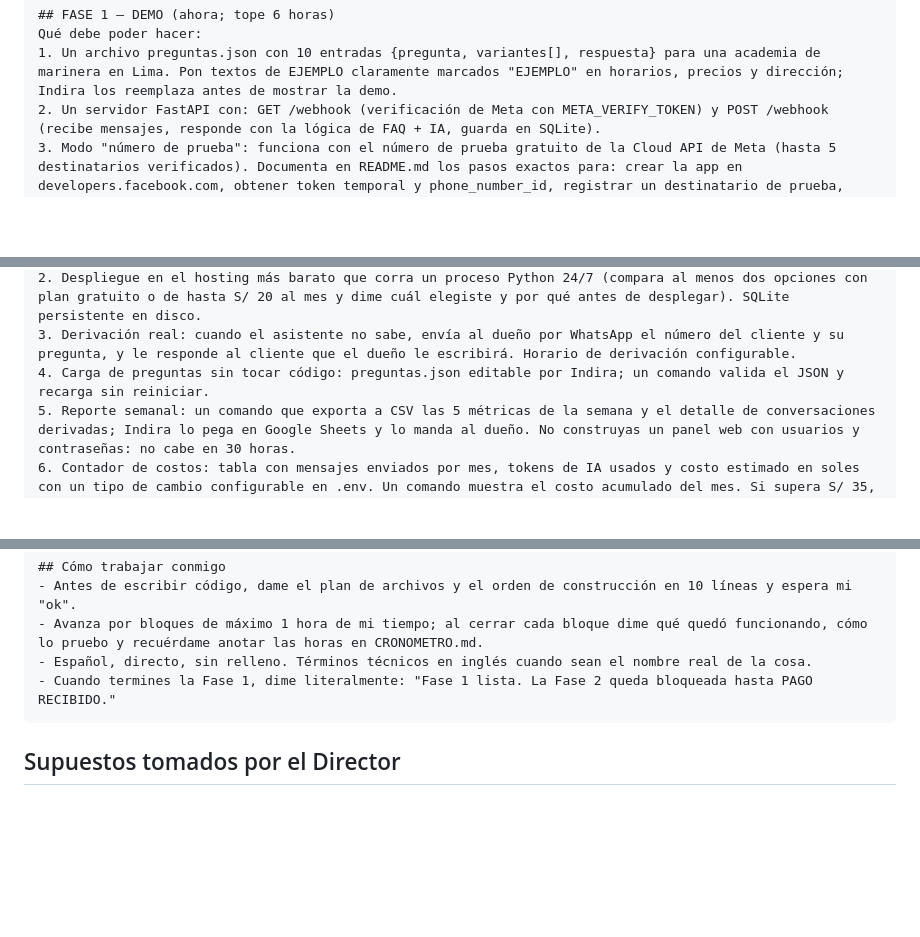
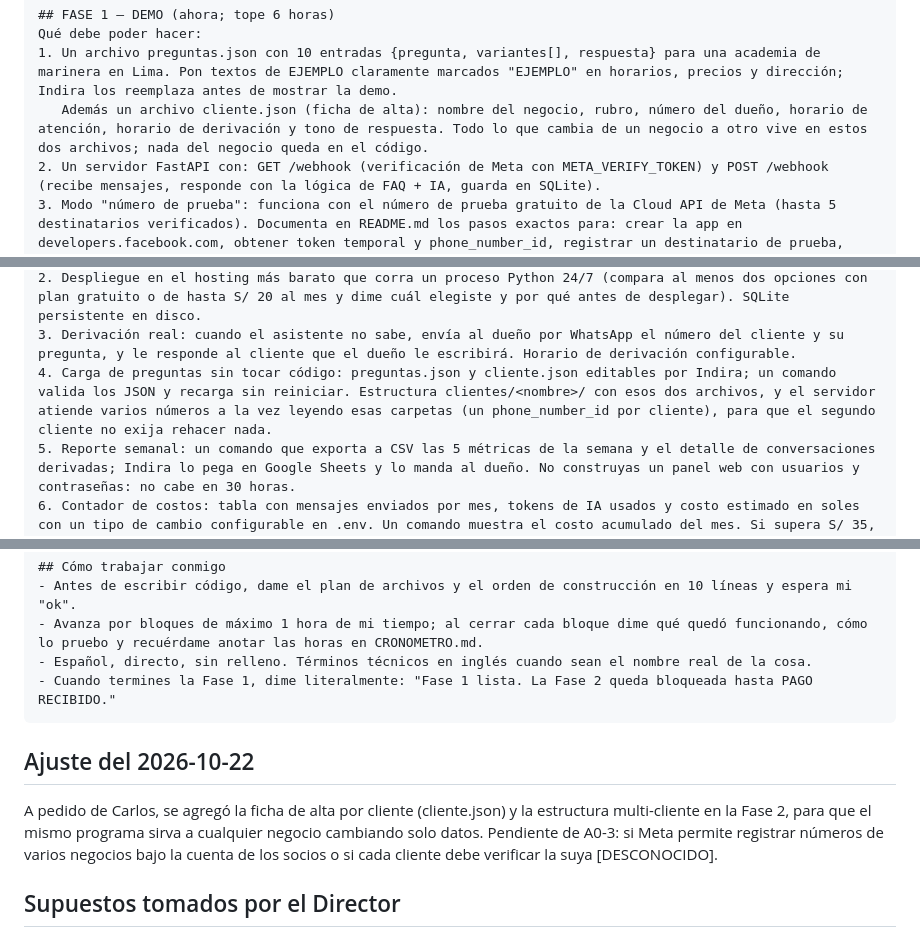
Before and after one commit to Darknow-web/Aplicativo-UPN-Talent-Lab, a Markdown page: entregables/prompt-chatbot-claude-code.md, 3 parts joined by grey strips. Drawn GitHub-style; blank space fills up the shorter version.

Commit message:
Prompt del chatbot: ficha de alta por cliente y estructura multi-cliente
Co-Authored-By: Claude Fable 5.1 <noreply@anthropic.com>
Claude-Session: https://claude.ai/code/session_01DnYwdmUyWzSh25Fw26GaBE

````diff
--- a/entregables/prompt-chatbot-claude-code.md
+++ b/entregables/prompt-chatbot-claude-code.md
@@ -23,6 +23,7 @@ Construir en DOS fases un asistente de WhatsApp para negocios pequeños de Lima
 ## FASE 1 — DEMO (ahora; tope 6 horas)
 Qué debe poder hacer:
 1. Un archivo preguntas.json con 10 entradas {pregunta, variantes[], respuesta} para una academia de marinera en Lima. Pon textos de EJEMPLO claramente marcados "EJEMPLO" en horarios, precios y dirección; Indira los reemplaza antes de mostrar la demo.
+   Además un archivo cliente.json (ficha de alta): nombre del negocio, rubro, número del dueño, horario de atención, horario de derivación y tono de respuesta. Todo lo que cambia de un negocio a otro vive en estos dos archivos; nada del negocio queda en el código.
 2. Un servidor FastAPI con: GET /webhook (verificación de Meta con META_VERIFY_TOKEN) y POST /webhook (recibe mensajes, responde con la lógica de FAQ + IA, guarda en SQLite).
 3. Modo "número de prueba": funciona con el número de prueba gratuito de la Cloud API de Meta (hasta 5 destinatarios verificados). Documenta en README.md los pasos exactos para: crear la app en developers.facebook.com, obtener token temporal y phone_number_id, registrar un destinatario de prueba, exponer el webhook en local con un túnel (ngrok o cloudflared, el que no cueste) y verificarlo.
 4. Modo "simulado": si Meta no deja enviar (verificación pendiente, token caído), un archivo demo.html que se abre en el navegador, con apariencia de chat de WhatsApp, donde se escribe una pregunta y responde la misma lógica por HTTP local. La demo nunca debe quedar sin funcionar por culpa de Meta.
@@ -36,7 +37,7 @@ Qué debe poder hacer, además de lo anterior:
 1. Número dedicado del cliente (chip nuevo) registrado en la Cloud API; el token permanente va al .env del servidor, nunca al repositorio.
 2. Despliegue en el hosting más barato que corra un proceso Python 24/7 (compara al menos dos opciones con plan gratuito o de hasta S/ 20 al mes y dime cuál elegiste y por qué antes de desplegar). SQLite persistente en disco.
 3. Derivación real: cuando el asistente no sabe, envía al dueño por WhatsApp el número del cliente y su pregunta, y le responde al cliente que el dueño le escribirá. Horario de derivación configurable.
-4. Carga de preguntas sin tocar código: preguntas.json editable por Indira; un comando valida el JSON y recarga sin reiniciar.
+4. Carga de preguntas sin tocar código: preguntas.json y cliente.json editables por Indira; un comando valida los JSON y recarga sin reiniciar. Estructura clientes/<nombre>/ con esos dos archivos, y el servidor atiende varios números a la vez leyendo esas carpetas (un phone_number_id por cliente), para que el segundo cliente no exija rehacer nada.
 5. Reporte semanal: un comando que exporta a CSV las 5 métricas de la semana y el detalle de conversaciones derivadas; Indira lo pega en Google Sheets y lo manda al dueño. No construyas un panel web con usuarios y contraseñas: no cabe en 30 horas.
 6. Contador de costos: tabla con mensajes enviados por mes, tokens de IA usados y costo estimado en soles con un tipo de cambio configurable en .env. Un comando muestra el costo acumulado del mes. Si supera S/ 35, me avisa.
 7. Pruebas mínimas con pytest: coincidencia de FAQ, derivación cuando no hay coincidencia, comando BORRAR, contador de mensajes. Deben pasar antes de cada despliegue.
@@ -68,6 +69,9 @@ Criterio de éxito de la Fase 2: el asistente responde en el número del cliente
 - Cuando termines la Fase 1, dime literalmente: "Fase 1 lista. La Fase 2 queda bloqueada hasta PAGO RECIBIDO."
 ```
 
+## Ajuste del 2026-10-22
+A pedido de Carlos, se agregó la ficha de alta por cliente (cliente.json) y la estructura multi-cliente en la Fase 2, para que el mismo programa sirva a cualquier negocio cambiando solo datos. Pendiente de A0-3: si Meta permite registrar números de varios negocios bajo la cuenta de los socios o si cada cliente debe verificar la suya [DESCONOCIDO].
+
 ## Supuestos tomados por el Director
 1. Stack Python + FastAPI + SQLite: Carlos no declaró preferencia; es lo más barato de alojar y lo que menos horas consume.
 2. IA con el modelo más barato de Anthropic a temperatura 0, restringida a elegir entre las 10 preguntas cargadas: evita que el asistente invente y mantiene el costo variable dentro de los S/ 35 (S-29).
````
